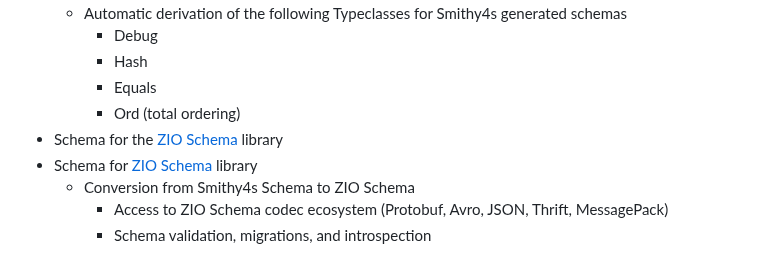
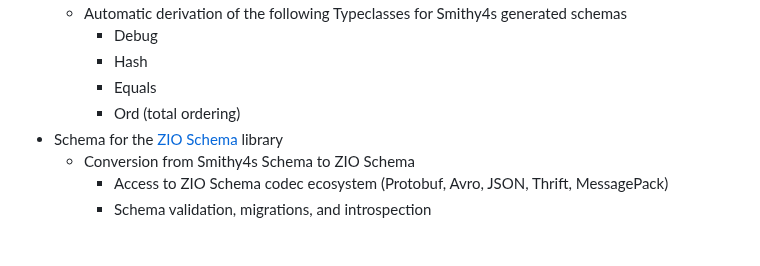
Before and after one commit to yisraelU/smithy4s-zio, a Markdown page: docs/README.md, the part around the change. GitHub-like rendering.

Commit message:
Update docs/README.md
Co-authored-by: Copilot <175728472+Copilot@users.noreply.github.com>

```diff
--- a/docs/README.md
+++ b/docs/README.md
@@ -26,7 +26,6 @@
       - Equals
       - Ord (total ordering)
   - Schema for the [ZIO Schema](https://zio.dev/zio-schema/) library
-  - Schema for [ZIO Schema](https://zio.dev/zio-schema/) library
     - Conversion from Smithy4s Schema to ZIO Schema
       - Access to ZIO Schema codec ecosystem (Protobuf, Avro, JSON, Thrift, MessagePack)
       - Schema validation, migrations, and introspection
```
